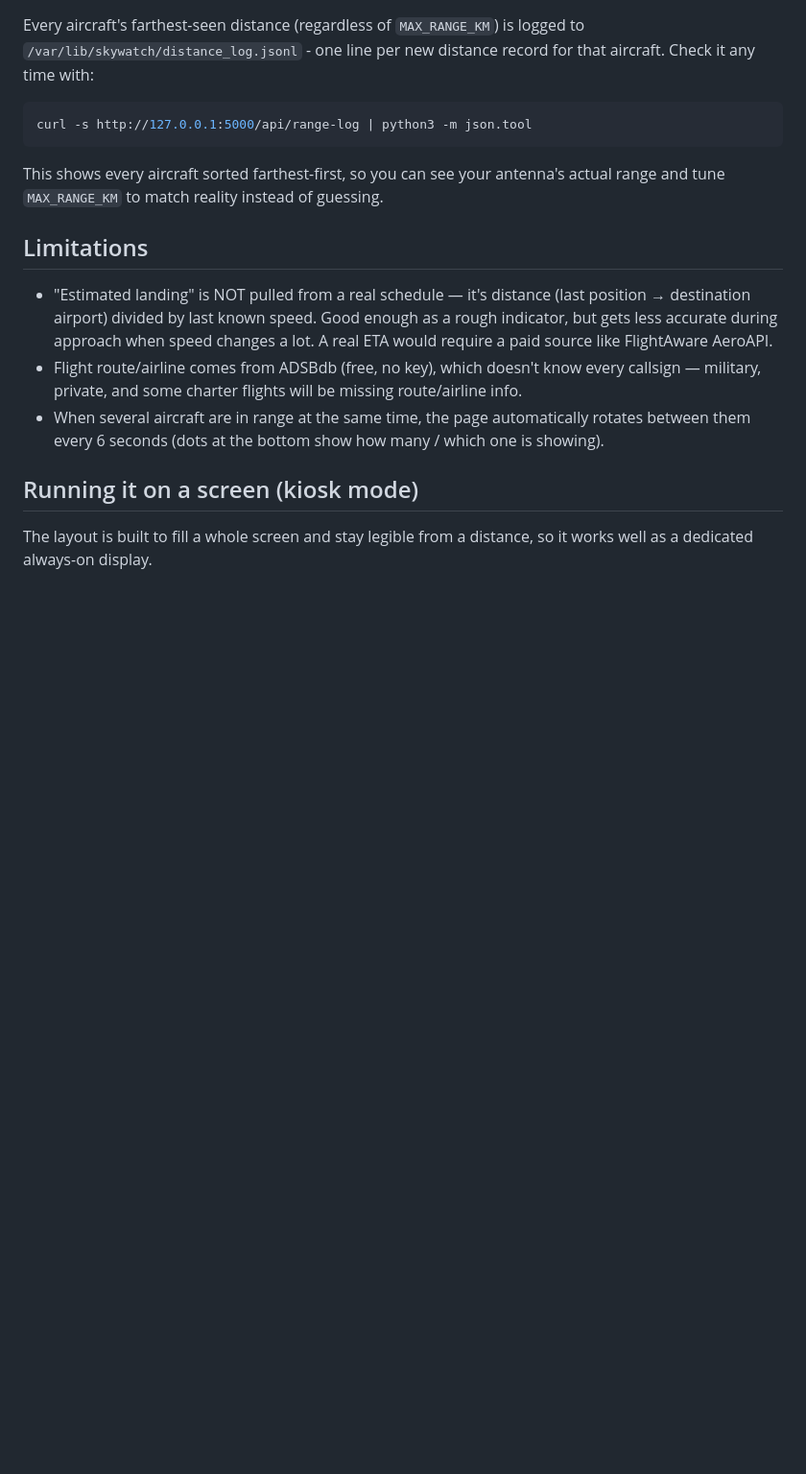
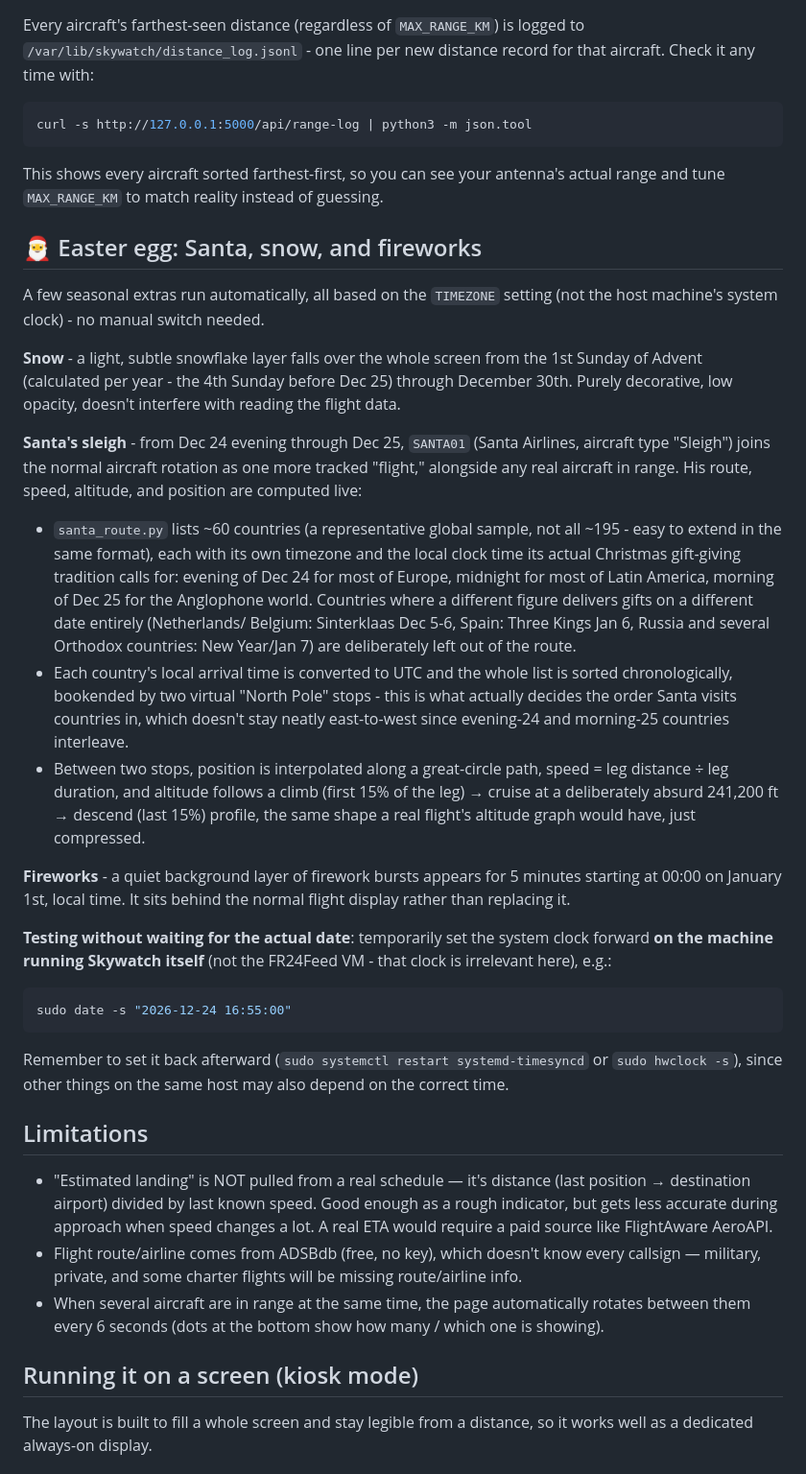
Before and after one commit to Kgrande93/skywatch, a Markdown page: README.md, the part around the change. Shown at 96% size. GitHub-like rendering; blank space fills up the shorter version.

Commit message:
Document Santa/snow/fireworks easter egg in README

````diff
--- a/README.md
+++ b/README.md
@@ -124,6 +124,56 @@ This shows every aircraft sorted farthest-first, so you can see your
 antenna's actual range and tune `MAX_RANGE_KM` to match reality instead of
 guessing.
 
+## 🎅 Easter egg: Santa, snow, and fireworks
+
+A few seasonal extras run automatically, all based on the `TIMEZONE` setting
+(not the host machine's system clock) - no manual switch needed.
+
+**Snow** - a light, subtle snowflake layer falls over the whole screen from
+the 1st Sunday of Advent (calculated per year - the 4th Sunday before Dec 25)
+through December 30th. Purely decorative, low opacity, doesn't interfere with
+reading the flight data.
+
+**Santa's sleigh** - from Dec 24 evening through Dec 25, `SANTA01` (Santa
+Airlines, aircraft type "Sleigh") joins the normal aircraft rotation as one
+more tracked "flight," alongside any real aircraft in range. His route,
+speed, altitude, and position are computed live:
+
+- `santa_route.py` lists ~60 countries (a representative global sample, not
+  all ~195 - easy to extend in the same format), each with its own timezone
+  and the local clock time its actual Christmas gift-giving tradition calls
+  for: evening of Dec 24 for most of Europe, midnight for most of Latin
+  America, morning of Dec 25 for the Anglophone world. Countries where a
+  different figure delivers gifts on a different date entirely (Netherlands/
+  Belgium: Sinterklaas Dec 5-6, Spain: Three Kings Jan 6, Russia and several
+  Orthodox countries: New Year/Jan 7) are deliberately left out of the route.
+- Each country's local arrival time is converted to UTC and the whole list
+  is sorted chronologically, bookended by two virtual "North Pole" stops -
+  this is what actually decides the order Santa visits countries in, which
+  doesn't stay neatly east-to-west since evening-24 and morning-25 countries
+  interleave.
+- Between two stops, position is interpolated along a great-circle path,
+  speed = leg distance ÷ leg duration, and altitude follows a climb
+  (first 15% of the leg) → cruise at a deliberately absurd 241,200 ft →
+  descend (last 15%) profile, the same shape a real flight's altitude
+  graph would have, just compressed.
+
+**Fireworks** - a quiet background layer of firework bursts appears for 5
+minutes starting at 00:00 on January 1st, local time. It sits behind the
+normal flight display rather than replacing it.
+
+**Testing without waiting for the actual date**: temporarily set the system
+clock forward **on the machine running Skywatch itself** (not the FR24Feed
+VM - that clock is irrelevant here), e.g.:
+
+```bash
+sudo date -s "2026-12-24 16:55:00"
+```
+
+Remember to set it back afterward (`sudo systemctl restart systemd-timesyncd`
+or `sudo hwclock -s`), since other things on the same host may also depend
+on the correct time.
+
 ## Limitations
 
 - "Estimated landing" is NOT pulled from a real schedule — it's distance
````
